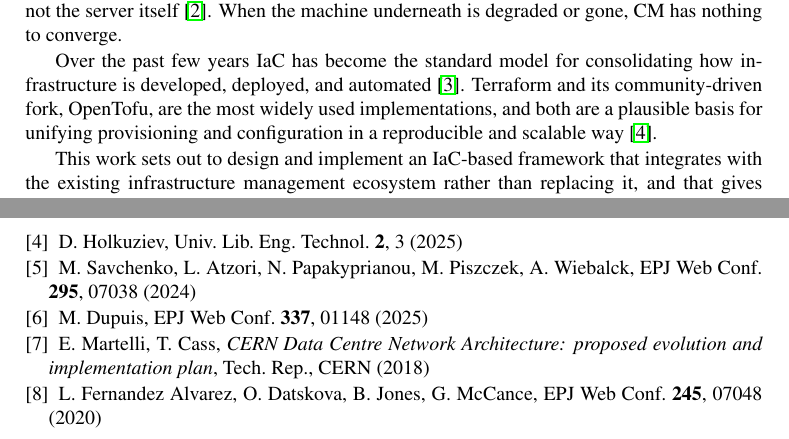
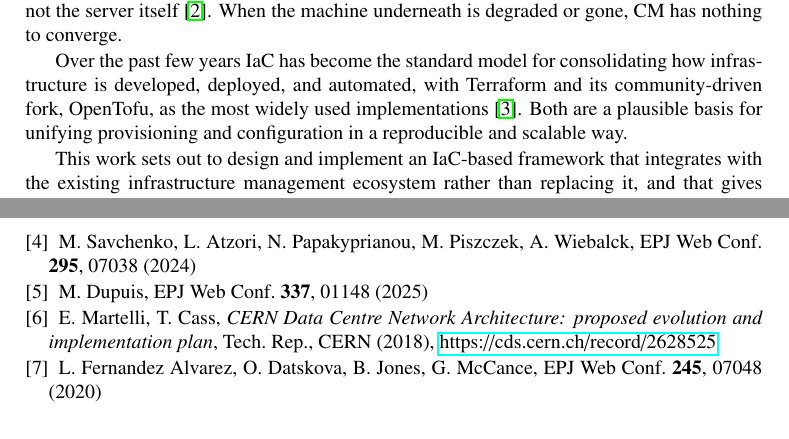
Before and after one commit to barnes-c/CHEP-2026, a LaTeX document (main.tex, which reads chapters/introduction.tex, references.tex): two parts of pages 2 and 7 of 7, joined at a grey line, cut so that both start at the same text. Compiled offline with pdfLaTeX.

Commit message:
fix: references

```diff
--- a/chapters/introduction.tex
+++ b/chapters/introduction.tex
@@ -5,6 +5,6 @@ CERN runs a large computing infrastructure. Since 2012 the IT department has bui
 
 Procedures for managing servers do exist. Keeping the service documentation in step with the infrastructure is the harder problem, particularly in an environment with frequent personnel rotation. When the person who set a service up is no longer around, recovering or reconfiguring it is slow. Because IaC tools are declarative, the desired state of the infrastructure is the documentation, which removes much of that dependency on institutional memory. There is a second gap as well: Puppet and tools like it manage the configuration of a server, not the server itself~\cite{loope2011managing}. When the machine underneath is degraded or gone, CM has nothing to converge.
 
-Over the past few years IaC has become the standard model for consolidating how infrastructure is developed, deployed, and automated~\cite{morris2025infrastructure}. Terraform and its community-driven fork, OpenTofu, are the most widely used implementations, and both are a plausible basis for unifying provisioning and configuration in a reproducible and scalable way~\cite{holkuziev2025infrastructure}.
+Over the past few years IaC has become the standard model for consolidating how infrastructure is developed, deployed, and automated, with Terraform and its community-driven fork, OpenTofu, as the most widely used implementations~\cite{morris2025infrastructure}. Both are a plausible basis for unifying provisioning and configuration in a reproducible and scalable way.
 
 This work sets out to design and implement an IaC-based framework that integrates with the existing infrastructure management ecosystem rather than replacing it, and that gives operators a single automated and traceable way to manage resources spread across cloud regions. If the integration works, the payoff is less operational complexity and maintenance effort, better automation and reproducibility, and a far easier path through Business Continuity / Disaster Recovery (BC/DR) and cross-environment replication. We see it as a first step towards a more unified infrastructure management strategy at CERN.
--- a/references.tex
+++ b/references.tex
@@ -8,9 +8,6 @@ J. Loope, \textit{Managing Infrastructure with Puppet: Configuration Management
 
 \bibitem{morris2025infrastructure}
 K. Morris, \textit{Infrastructure as Code: Designing and Delivering Dynamic Systems for the Cloud Age} (O'Reilly Media, 2025)
-
-\bibitem{holkuziev2025infrastructure}
-D. Holkuziev, Univ. Lib. Eng. Technol. \textbf{2}, 3 (2025)
 
 \bibitem{savchenko2024preparing}
 M. Savchenko, L. Atzori, N. Papakyprianou, M. Piszczek, A. Wiebalck, EPJ Web Conf. \textbf{295}, 07038 (2024)
@@ -19,8 +16,9 @@ M. Savchenko, L. Atzori, N. Papakyprianou, M. Piszczek, A. Wiebalck, EPJ Web Con
 M. Dupuis, EPJ Web Conf. \textbf{337}, 01148 (2025)
 
 \bibitem{martelli2018}
-E. Martelli, T. Cass, \textit{CERN Data Centre Network Architecture: proposed evolution and implementation plan}, Tech. Rep., CERN (2018)
+E. Martelli, T. Cass, \textit{CERN Data Centre Network Architecture: proposed evolution and implementation plan}, Tech. Rep., CERN (2018), \url{https://cds.cern.ch/record/2628525}
 
 \bibitem{alvarez2020batch}
 L. Fernandez Alvarez, O. Datskova, B. Jones, G. McCance, EPJ Web Conf. \textbf{245}, 07048 (2020)
+
 \end{thebibliography}
```
Also changed, not shown: references.tex (2 more changed lines).
